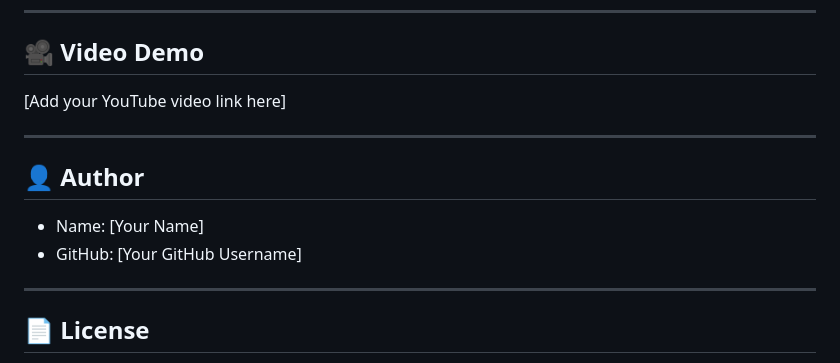
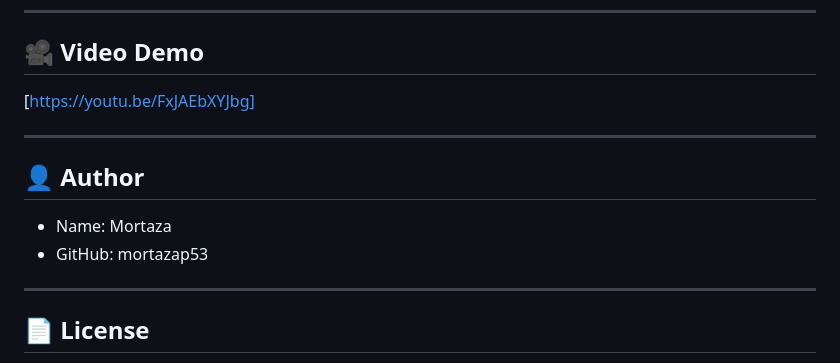
Before and after one commit to mortazap53/Task-Manager, a Markdown page: README.md, the part around the change. GitHub-like rendering.

Commit message:
Update author information and video link in README

```diff
--- a/README.md
+++ b/README.md
@@ -170,14 +170,14 @@ task_manager/
 
 ## 🎥 Video Demo
 
-[Add your YouTube video link here]
+[https://youtu.be/FxJAEbXYJbg]
 
 ---
 
 ## 👤 Author
 
-* Name: [Your Name]
-* GitHub: [Your GitHub Username]
+* Name: Mortaza
+* GitHub: mortazap53
 
 ---
 
```
